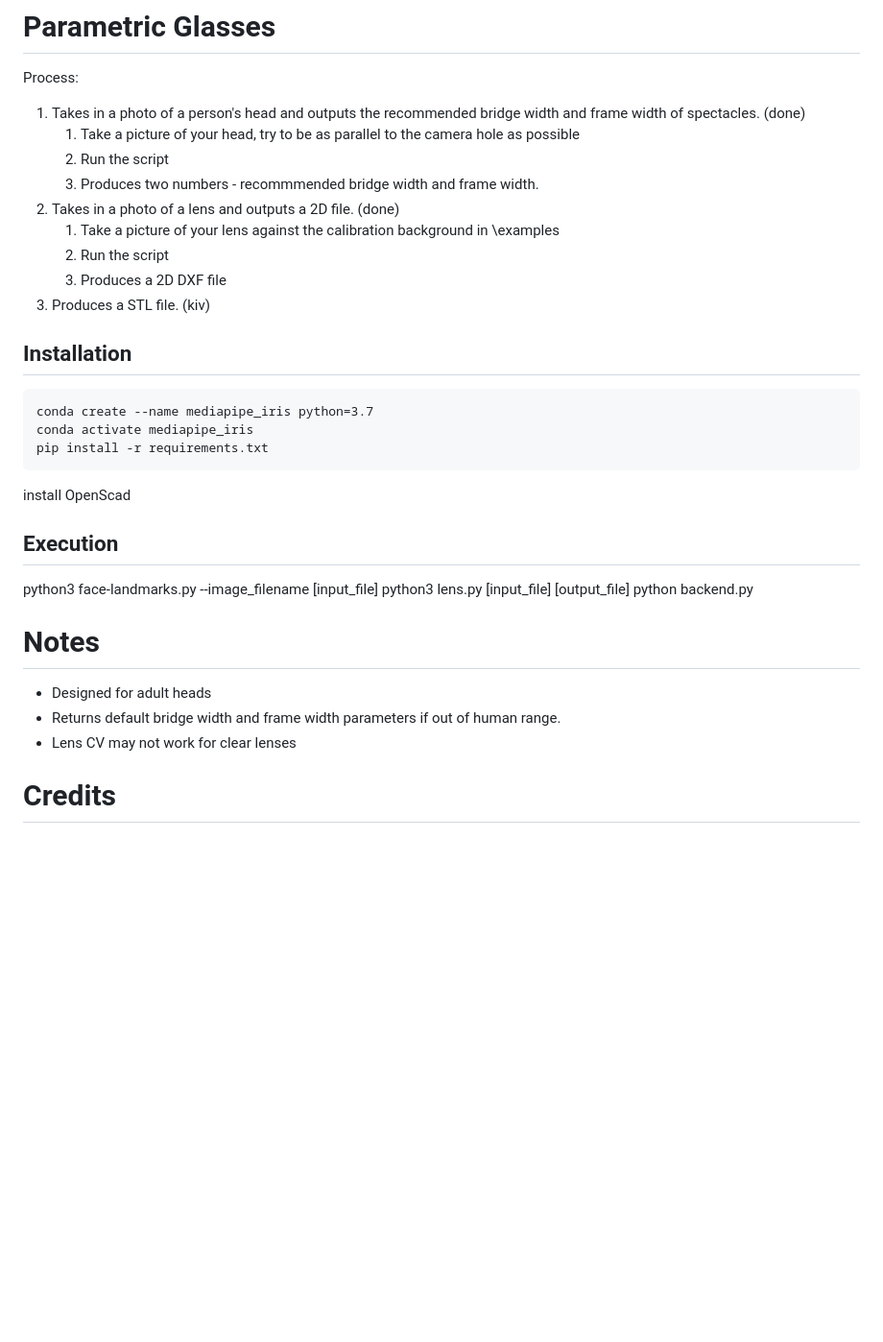
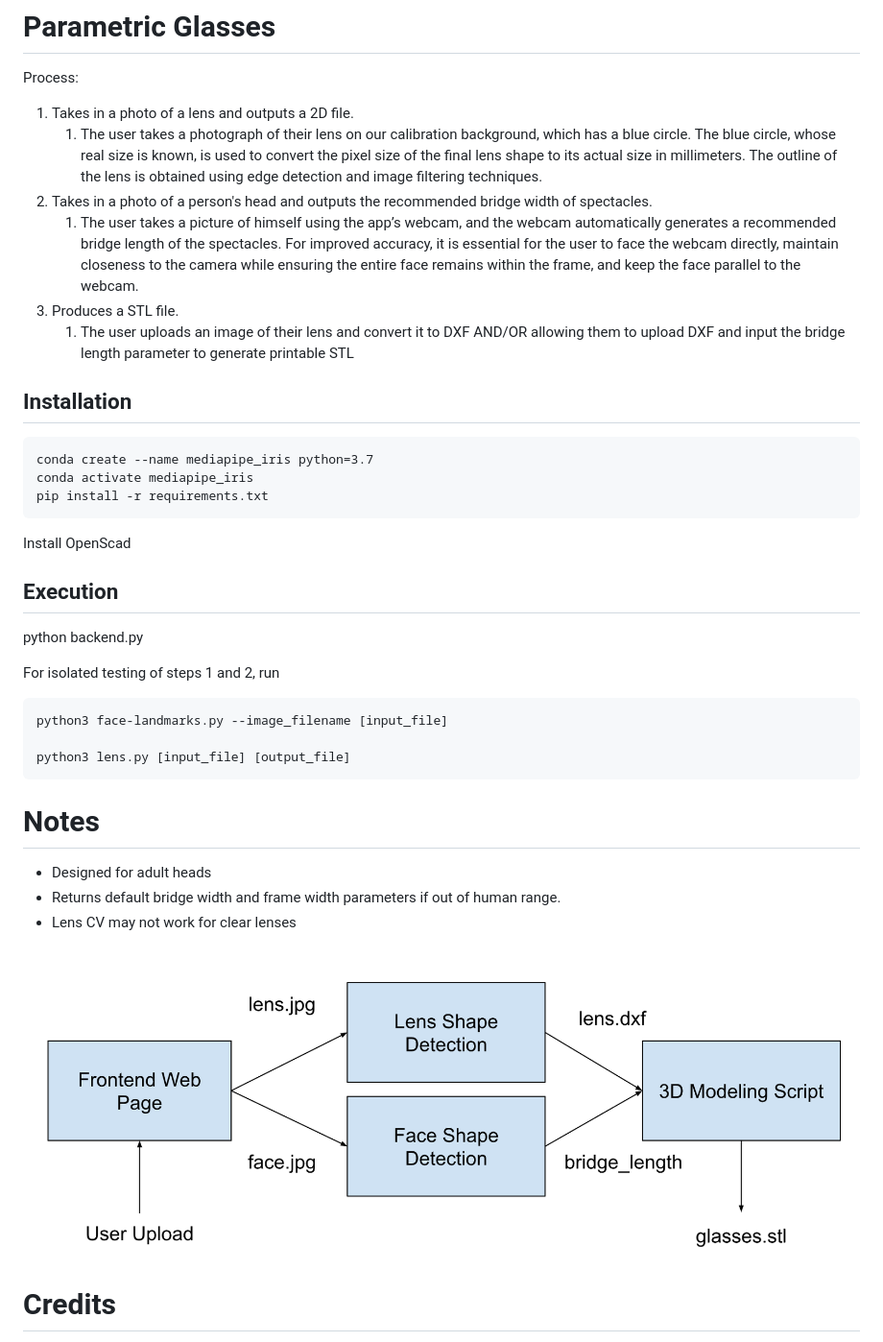
Before and after one commit to chrystalquek/parametric-glasses, a Markdown page: README.md, the part around the change. Shown: that part at 96% size. Drawn GitHub-style; pictures changed too: user-process.png (added); blank space fills up the shorter version.

````diff
--- a/README.md
+++ b/README.md
@@ -1,15 +1,13 @@
 # Parametric Glasses
 
 Process:
-1. Takes in a photo of a person's head and outputs the recommended bridge width and frame width of spectacles. (done)
-    1. Take a picture of your head, try to be as parallel to the camera hole as possible
-    2. Run the script
-    3. Produces two numbers - recommmended bridge width and frame width.
-2. Takes in a photo of a lens and outputs a 2D file. (done)
-    1. Take a picture of your lens against the calibration background in \examples
-    2. Run the script
-    3. Produces a 2D DXF file
-3. Produces a STL file. (kiv)
+
+1. Takes in a photo of a lens and outputs a 2D file.
+    1. The user takes a photograph of their lens on our calibration background, which has a blue circle. The blue circle, whose real size is known, is used to convert the pixel size of the final lens shape to its actual size in millimeters. The outline of the lens is obtained using edge detection and image filtering techniques.
+2. Takes in a photo of a person's head and outputs the recommended bridge width of spectacles.
+    1. The user takes a picture of himself using the app’s webcam, and the webcam automatically generates a recommended bridge length of the spectacles. For improved accuracy, it is essential for the user to face the webcam directly, maintain closeness to the camera while ensuring the entire face remains within the frame, and keep the face parallel to the webcam.
+3. Produces a STL file.
+    1. The user uploads an image of their lens and convert it to DXF AND/OR allowing them to upload DXF and input the bridge length parameter to generate printable STL
 
 
 ## Installation
@@ -19,19 +17,30 @@ conda create --name mediapipe_iris python=3.7
 conda activate mediapipe_iris
 pip install -r requirements.txt
 ```
-install OpenScad
+
+Install OpenScad
 
 ## Execution
 
+python backend.py
+
+For isolated testing of steps 1 and 2, run
+
+```
 python3 face-landmarks.py --image_filename [input_file]
+
 python3 lens.py [input_file] [output_file]
-python backend.py
+```
 
 # Notes
 - Designed for adult heads
 - Returns default bridge width and frame width parameters if out of human range.
 - Lens CV may not work for clear lenses
 
+
+![image](user-process.png)
+
+
 # Credits
 
 Thanks to https://github.com/Morris88826/MediaPipe_Iris
````
Also changed, not shown: 1 other file.
